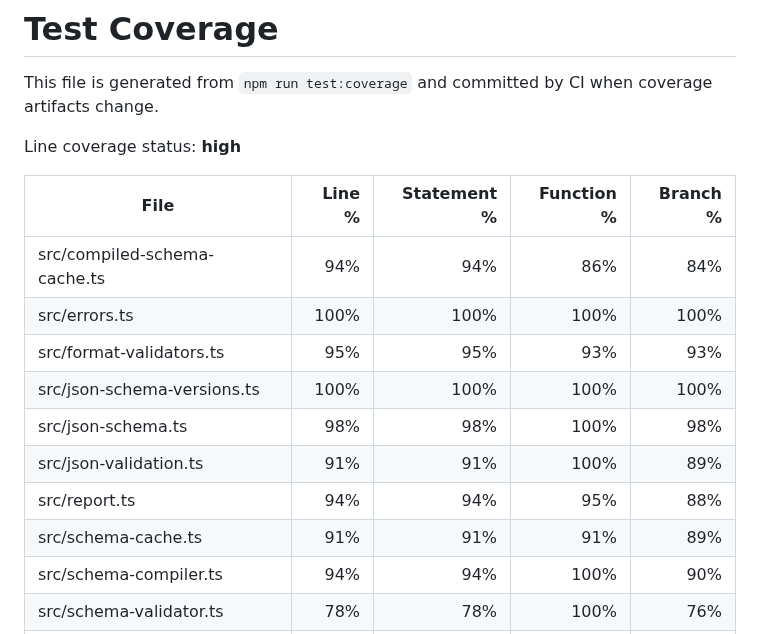
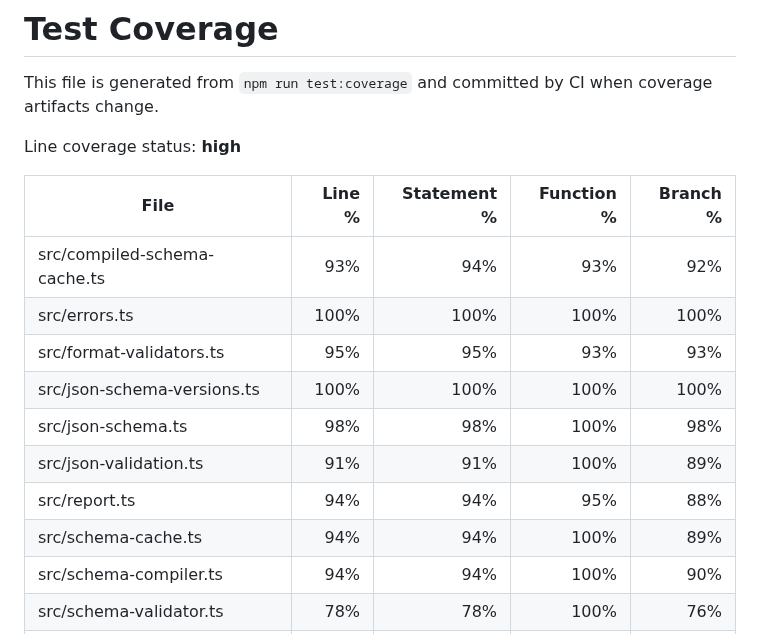
Before and after one commit to zaggino/z-schema, a Markdown page: docs/test-coverage.md, the part around the change. Rendered like a GitHub page.

Commit message:
chore(ci): update coverage artifacts

```diff
--- a/docs/test-coverage.md
+++ b/docs/test-coverage.md
@@ -6,14 +6,14 @@ Line coverage status: **high**
 
 | File                          |  Line % | Statement % | Function % | Branch % |
 | ----------------------------- | ------: | ----------: | ---------: | -------: |
-| src/compiled-schema-cache.ts  |     94% |         94% |        86% |      84% |
+| src/compiled-schema-cache.ts  |     93% |         94% |        93% |      92% |
 | src/errors.ts                 |    100% |        100% |       100% |     100% |
 | src/format-validators.ts      |     95% |         95% |        93% |      93% |
 | src/json-schema-versions.ts   |    100% |        100% |       100% |     100% |
 | src/json-schema.ts            |     98% |         98% |       100% |      98% |
 | src/json-validation.ts        |     91% |         91% |       100% |      89% |
 | src/report.ts                 |     94% |         94% |        95% |      88% |
-| src/schema-cache.ts           |     91% |         91% |        91% |      89% |
+| src/schema-cache.ts           |     94% |         94% |       100% |      89% |
 | src/schema-compiler.ts        |     94% |         94% |       100% |      90% |
 | src/schema-validator.ts       |     78% |         78% |       100% |      76% |
 | src/utils/array.ts            |    100% |        100% |       100% |     100% |
```
